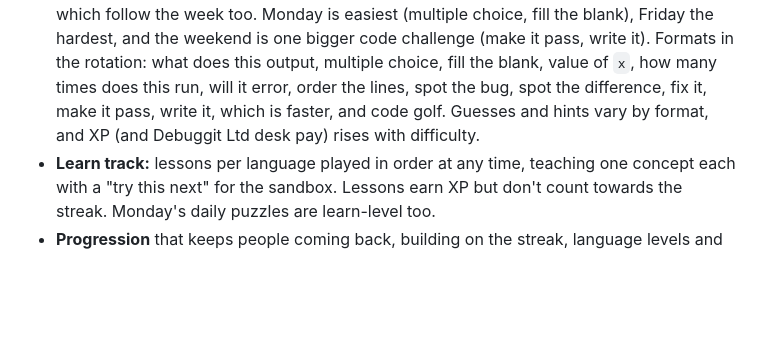
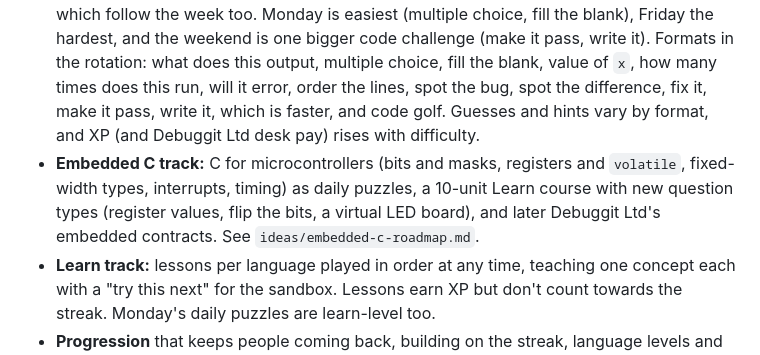
Before and after one commit to pharazyn42/debugg, a Markdown page: README.md, the part around the change. Drawn GitHub-style; blank space fills up the shorter version.

```diff
--- a/README.md
+++ b/README.md
@@ -100,6 +100,7 @@ The sandbox's Python tests download Pyodide from the CDN. Without internet acces
 - **v0.1:** the first real release, with a launch date, the full company and a reset of all demo progress. See items 2 and 2c in `CLAUDE.md`.
 - **Company-first, decided from the demo:** make Debuggit Ltd the game, with the daily puzzle as the Director's desk (still shareable, and still playable without a company) and Learn as its own lane. The demo runs as the daily; GoatCounter's company events then show whether puzzle players take to the studio. The game is now called Debuggit (item 2c). See item 2c in `CLAUDE.md`.
 - **Puzzle formats** (decided; see item 3b in `CLAUDE.md`): the weekly difficulty rotation is built, with every day using "what does this output" for now. Still to come are the other formats, which follow the week too. Monday is easiest (multiple choice, fill the blank), Friday the hardest, and the weekend is one bigger code challenge (make it pass, write it). Formats in the rotation: what does this output, multiple choice, fill the blank, value of `x`, how many times does this run, will it error, order the lines, spot the bug, spot the difference, fix it, make it pass, write it, which is faster, and code golf. Guesses and hints vary by format, and XP (and Debuggit Ltd desk pay) rises with difficulty.
+- **Embedded C track:** C for microcontrollers (bits and masks, registers and `volatile`, fixed-width types, interrupts, timing) as daily puzzles, a 10-unit Learn course with new question types (register values, flip the bits, a virtual LED board), and later Debuggit Ltd's embedded contracts. See `ideas/embedded-c-roadmap.md`.
 - **Learn track:** lessons per language played in order at any time, teaching one concept each with a "try this next" for the sandbox. Lessons earn XP but don't count towards the streak. Monday's daily puzzles are learn-level too.
 - **Progression** that keeps people coming back, building on the streak, language levels and the company, e.g. unlockable puzzle packs and achievements.
 - **Hosting, visitors and player stats:** work out how to host and serve the site, track visitors, and measure levels and progression (puzzle solve rates, return rates, how far players get in Debuggit Ltd). Probably cookie-free analytics first, then a small backend for shared puzzle stats and syncing progress between devices. See item 2b in `CLAUDE.md`.
```
Also changed, not shown: CLAUDE.md (+25 -0 lines), ideas/embedded-c-roadmap.md (added, +129 -0 lines).
